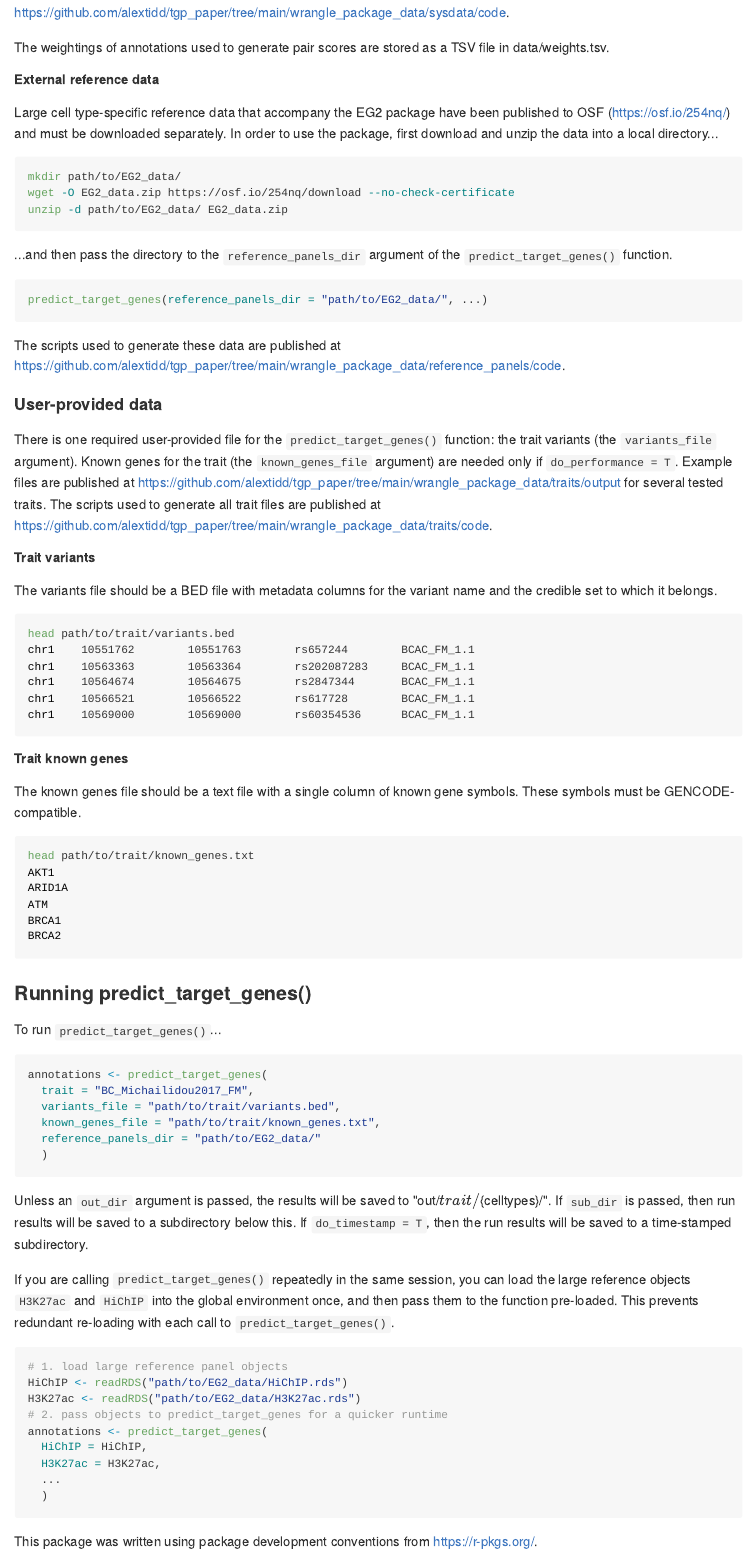
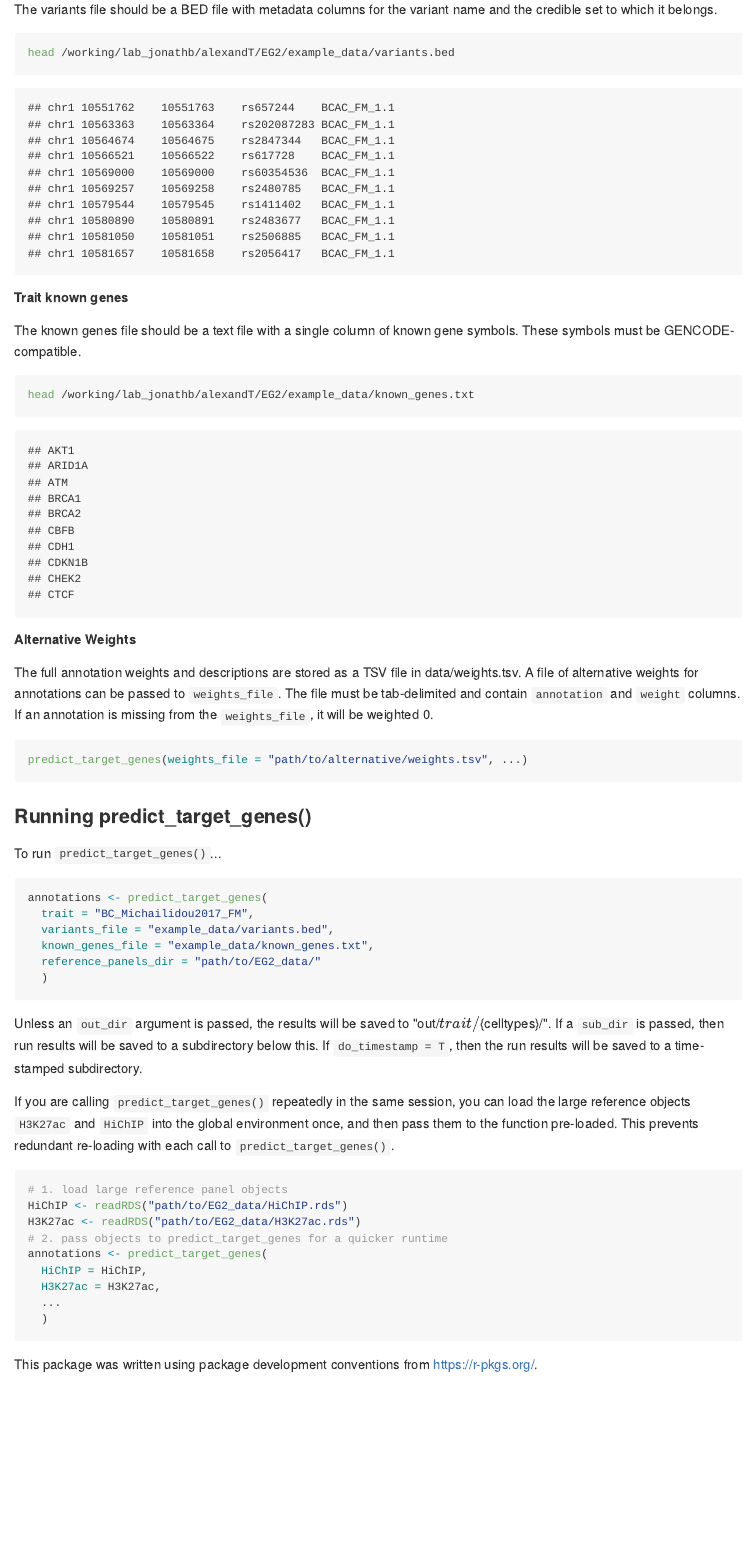
Before and after one commit to BeesleyLab/EG2, an R Markdown document (README.Rmd): the page in a window 1100 px wide, from 1000 px down before the commit and from 1670 px down after it. The pictures show the output file README.md that the author committed with the source, drawn offline in the style of GitHub.

Commit message:
add default_weights to sysdata, add alternative weights instructions to README

````diff
--- a/README.Rmd
+++ b/README.Rmd
@@ -39,4 +37,4 @@ Smaller generic reference datasets, including chromosome sizes, GENCODE annotati
-The weightings of annotations used to generate pair scores are stored as a TSV file in data/weights.tsv.
+Smaller generic reference datasets, including default annotation weights, chromosome sizes, GENCODE annotations and coding mutation annotations (`default_weights`, `ChrSizes`, `TSSs`, `exons`, `introns`, `promoters`, `missense`, `nonsense`, `splicesite`) are stored internally as parsed objects in `R/sysdata.R`. They are accessible when the package is loaded, but not visible due to lazy loading. The scripts used to generate the input files are published at https://github.com/alextidd/tgp_paper/tree/main/wrangle_package_data/sysdata/code.
 
 ##### External reference data
 Large cell type-specific reference data that accompany the EG2 package have been published to OSF (https://osf.io/254nq/) and must be downloaded separately. In order to use the package, first download and unzip the data into a local directory...
@@ -56,18 +54,18 @@ There is one required user-provided file for the `predict_target_genes()` functi
 
 ##### Trait variants
 The variants file should be a BED file with metadata columns for the variant name and the credible set to which it belongs.
-```{bash variants_file structure}
-head path/to/trait/variants.bed
-chr1    10551762        10551763        rs657244        BCAC_FM_1.1
-chr1    10563363        10563364        rs202087283     BCAC_FM_1.1
-chr1    10564674        10564675        rs2847344       BCAC_FM_1.1
-chr1    10566521        10566522        rs617728        BCAC_FM_1.1
-chr1    10569000        10569000        rs60354536      BCAC_FM_1.1
+```{bash variants_file structure, eval = T}
+head /working/lab_jonathb/alexandT/EG2/example_data/variants.bed
 ```
 
 ##### Trait known genes
 The known genes file should be a text file with a single column of known gene symbols. These symbols must be GENCODE-compatible.
-```{bash known_genes_file structure}
-head path/to/trait/known_genes.txt
-AKT1
-ARID1A
+```{bash known_genes_file structure, eval = T}
+head /working/lab_jonathb/alexandT/EG2/example_data/known_genes.txt
+```
+
+##### Alternative Weights
+The full annotation weights and descriptions are stored as a TSV file in data/weights.tsv.
+A file of alternative weights for annotations can be passed to `weights_file`. The file must be tab-delimited and contain `annotation` and `weight` columns. If an annotation is missing from the `weights_file`, it will be weighted 0.
+```{r alternative weights}
+predict_target_genes(weights_file = "path/to/alternative/weights.tsv", ...)
@@ -81,13 +76,13 @@ To run `predict_target_genes()`...
 ```{r run master function}
 annotations <- predict_target_genes(
   trait = "BC_Michailidou2017_FM",
-  variants_file = "path/to/trait/variants.bed",
-  known_genes_file = "path/to/trait/known_genes.txt",
+  variants_file = "example_data/variants.bed",
+  known_genes_file = "example_data/known_genes.txt",
   reference_panels_dir = "path/to/EG2_data/"
   )
 ```
 
-Unless an `out_dir` argument is passed, the results will be saved to "out/\$\{trait\}/\$\{celltypes\}/". If `sub_dir` is passed, then run results will be saved to a subdirectory below this. If `do_timestamp = T`, then the run results will be saved to a time-stamped subdirectory.
+Unless an `out_dir` argument is passed, the results will be saved to "out/\$\{trait\}/\$\{celltypes\}/". If a `sub_dir` is passed, then run results will be saved to a subdirectory below this. If `do_timestamp = T`, then the run results will be saved to a time-stamped subdirectory.
 
 If you are calling `predict_target_genes()` repeatedly in the same session, you can load the large reference objects `H3K27ac` and `HiChIP` into the global environment once, and then pass them to the function pre-loaded. This prevents redundant re-loading with each call to `predict_target_genes()`.
 ```{r pre-load reference objects}
--- a/data-raw/sysdata.R
+++ b/data-raw/sysdata.R
@@ -5,10 +5,14 @@ GENCODE_dir <- paste0(sysdata_dir, "/output/GENCODE/")
 GENCODE_filter <- paste0(GENCODE_dir, "filter.gencode.v34lift37.basic.")
 coding_mutations_dir <- paste0(sysdata_dir, "/output/coding_mutations/")
 
-# annotation weights
+# default annotation weights
 # manually copied from
 # https://docs.google.com/spreadsheets/d/1De71B8qUdNge9jrH65GvryX6eYYHgdHy707HtDxyU2k/edit#gid=1075783341
 # > data/weights.tsv
+default_weights <- read_tibble("data/weights.tsv", header = T) %>%
+  dplyr::select(annotation, weight) %>%
+  tibble::column_to_rownames("annotation") %>%
+  as.matrix
 
 # GENCODE
 pcENSGs <- read_tibble(paste0(GENCODE_dir, "proteincoding.gencode.v34lift37.basic.ENSGs.txt"))$V1
@@ -26,7 +30,8 @@ missense <- paste0(coding_mutations_dir, "missense.tsv") %>% read_tibble(header
 nonsense <- paste0(coding_mutations_dir, "nonsense.tsv") %>% read_tibble(header = T)
 splicesite <- paste0(coding_mutations_dir, "splicesite.tsv") %>% read_tibble(header = T)
 
-usethis::use_data(pcENSGs,
+usethis::use_data(default_weights,
+                  pcENSGs,
                   TSSs,
                   promoters,
                   introns,
````
Also changed, not shown: R/predict_target_genes.R (+10 -4 lines), README.md, README.Rmd (5 more changed lines).
